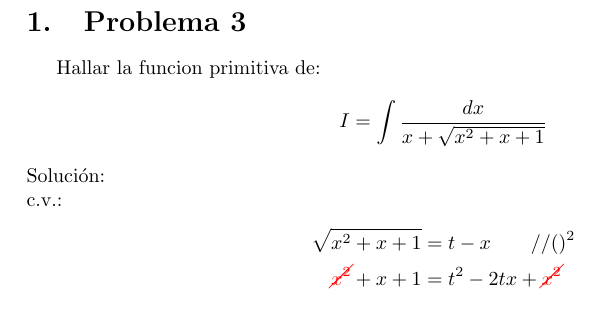
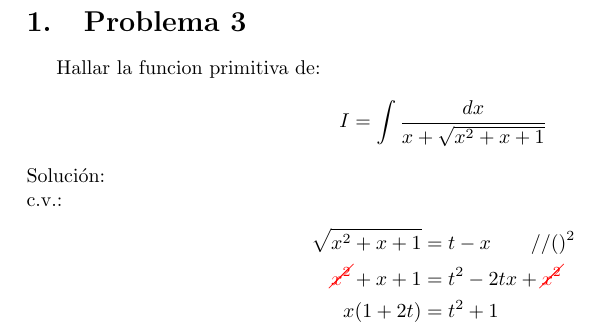
Before and after one commit to vicmmitar/Solucionario19-12-23, a LaTeX document (main.tex, which reads problema3.tex): part of the page, cut so that both start at the same text. Compiled offline with LaTeX, dvips and Ghostscript.

Commit message:
Revert "menos la ultima ecuacion"
This reverts commit c011a22293b3899b1a233a4fe1a030b3034cd09f.

```diff
--- a/problema3.tex
+++ b/problema3.tex
@@ -8,6 +8,7 @@
     \begin{equation*}
         \begin{split}
             \sqrt{x^2+x+1}&=t-x\qquad //()^2 \\
-            \textcolor{red}{\cancel{x^2}}+x+1&=t^2-2tx+\textcolor{red}{\cancel{x^2}}
+            \textcolor{red}{\cancel{x^2}}+x+1&=t^2-2tx+\textcolor{red}{\cancel{x^2}} \\
+            x(1+2t)&=t^2+1
         \end{split}
     \end{equation*}
```
Also changed, not shown: 7 other files.
